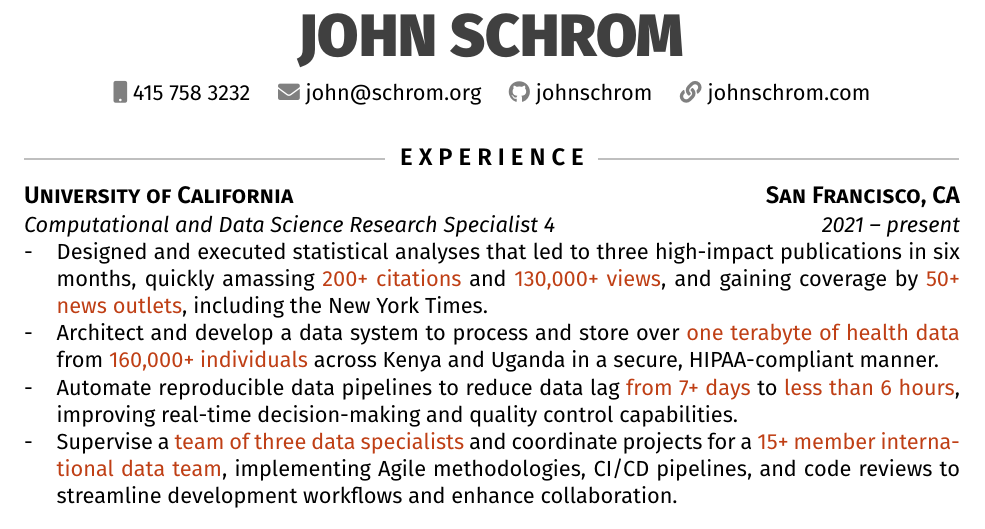
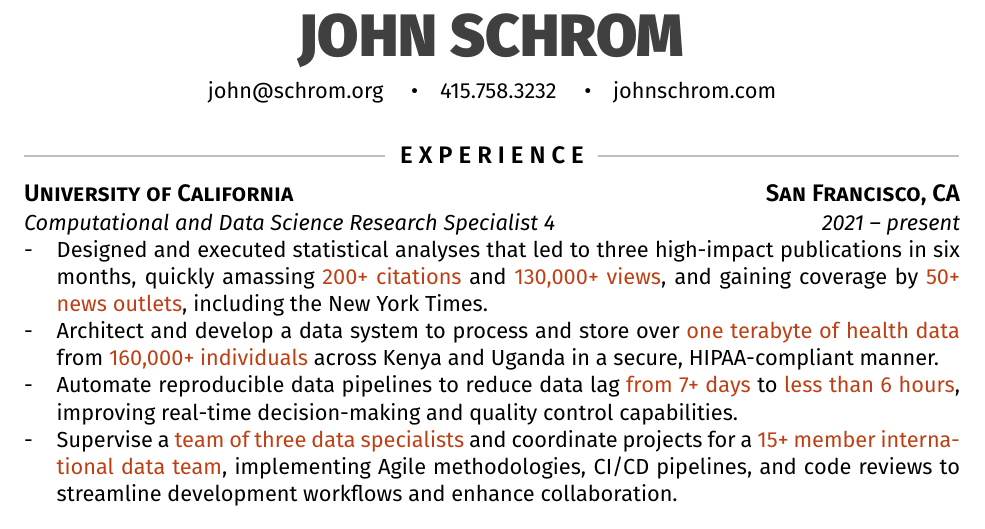
Before and after one commit to johnschrom/resume, a LaTeX CV (resume.tex): part of the page, cut so that both start at the same text. Compiled offline with pdfLaTeX.

Commit message:
removing fa icons

```diff
--- a/resume.tex
+++ b/resume.tex
@@ -92,12 +92,10 @@
     }
   } \\ \medskip
 
-  % {\color{gray}{\faHome}} 1 infinite loop, CA \quad
+  \href{mailto:john@schrom.org}{john@schrom.org} \quad \textbullet \quad
+  \href{tel:4157583232}{415.758.3232} \quad \textbullet \quad
+  \href{https://johnschrom.com}{johnschrom.com}
 
-  \href{tel:4157583232}{{\color{gray}{\faMobile}} 415 758 3232} \quad
-  \href{mailto:john@schrom.org}{{\color{gray}{\faEnvelope}} john@schrom.org} \quad
-  \href{https://github.com/johnschrom}{{\color{gray}{\faGithub}} johnschrom} \quad
-  \href{https://johnschrom.com/}{{\color{gray}{\faLink}} johnschrom.com}
 \end{center}
 
 %====== BANNER END ======
```
